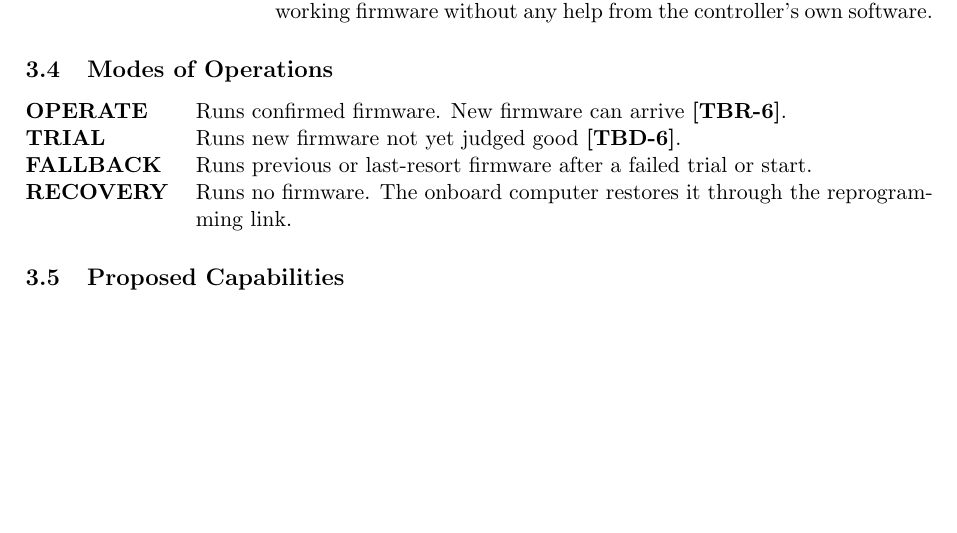
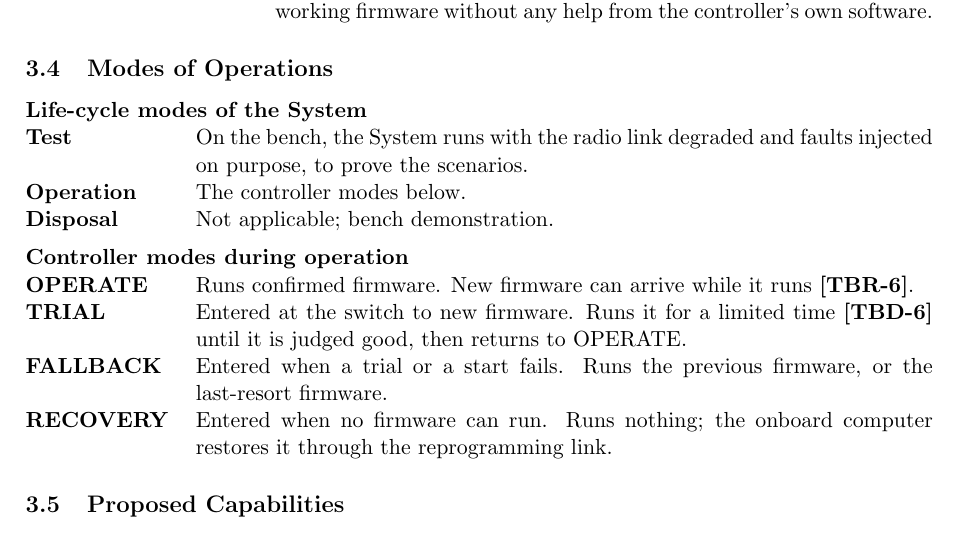
Before and after one commit to Tocki28/fail-safe-in-orbit-reprogramming, a LaTeX document (docs/conops/main.tex): part of page 5 of 8, cut so that both start at the same text, the shorter picture padded with empty space. Compiled offline with pdfLaTeX.

Commit message:
ConOps 3.4: life-cycle modes plus controller modes
NASA's outline asks for modes across the life cycle, including test
and disposal (App. S, p. 252). Added the System's test, operation and
disposal modes; the controller modes now say when each is entered, and
TRIAL says its TBD is a time limit.

Co-Authored-By: Claude Opus 5.5 <noreply@anthropic.com>

```diff
--- a/docs/conops/main.tex
+++ b/docs/conops/main.tex
@@ -306,13 +306,25 @@ outside the System; it uses them as given.
 \end{description}
 
 \subsection{Modes of Operations}
+\noindent\textbf{Life-cycle modes of the System}
 \begin{description}[leftmargin=3cm]
-\item[OPERATE] Runs confirmed firmware. New firmware can arrive \tbr{receive}.
-\item[TRIAL] Runs new firmware not yet judged good \tbd{trialtime}.
-\item[FALLBACK] Runs previous or last-resort firmware after a failed trial or
-  start.
-\item[RECOVERY] Runs no firmware. The onboard computer restores it through the
-  reprogramming link.
+\item[Test] On the bench, the System runs with the radio link degraded and
+  faults injected on purpose, to prove the scenarios.
+\item[Operation] The controller modes below.
+\item[Disposal] Not applicable; bench demonstration.
+\end{description}
+
+\medskip
+\noindent\textbf{Controller modes during operation}
+\begin{description}[leftmargin=3cm]
+\item[OPERATE] Runs confirmed firmware. New firmware can arrive while it runs
+  \tbr{receive}.
+\item[TRIAL] Entered at the switch to new firmware. Runs it for a limited time
+  \tbd{trialtime} until it is judged good, then returns to OPERATE.
+\item[FALLBACK] Entered when a trial or a start fails. Runs the previous
+  firmware, or the last-resort firmware.
+\item[RECOVERY] Entered when no firmware can run. Runs nothing; the onboard
+  computer restores it through the reprogramming link.
 \end{description}
 
 \subsection{Proposed Capabilities}
```
Also changed, not shown: docs/conops/ConOps_Remote-Controller-Fail-Safe-Update_Iss1_Rev0_DRAFT.pdf.
